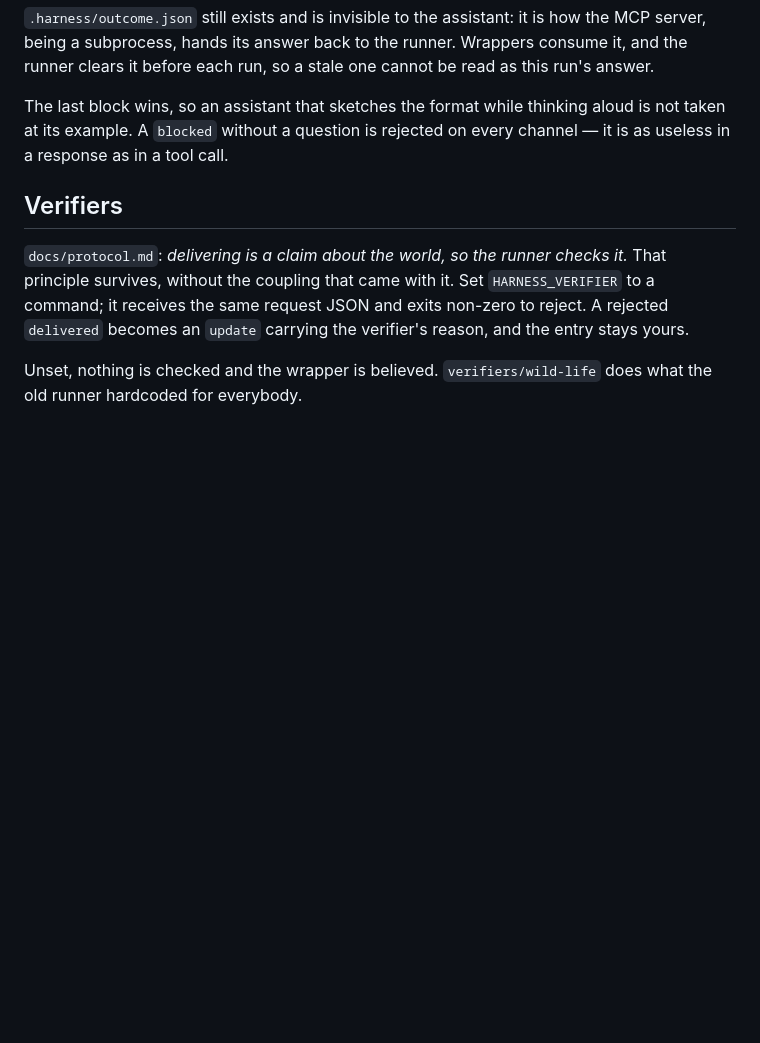
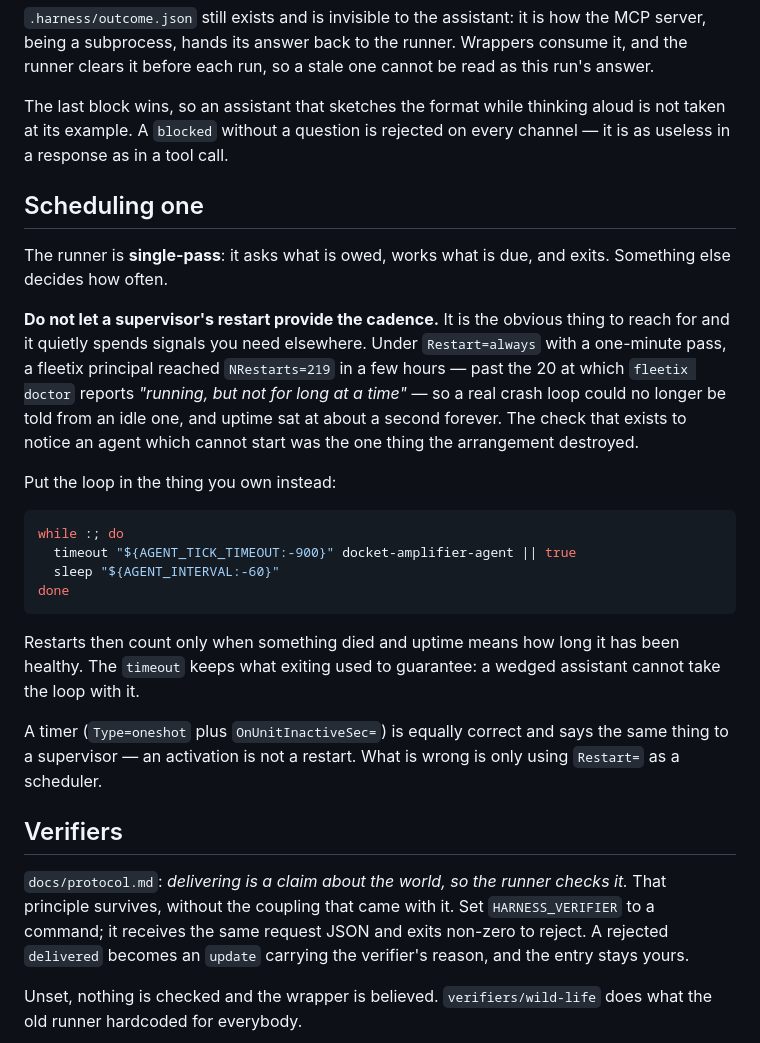
Before and after one commit to payneio/docket, a Markdown page: harness/README.md, the part around the change. GitHub-like rendering; blank space fills up the shorter version.

Commit message:
docs: do not use a supervisor's restart as the cadence
Feedback on the first real install, and it is right. The runner is single-pass by
design, and letting Restart=always provide the interval polls correctly while
quietly ruining every signal the unit carries: a principal reached NRestarts=219
in a few hours, past the 20 at which `fleetix doctor` reports "running, but not
for long at a time". So the check that exists to notice an agent which cannot
start was the one thing the arrangement destroyed, and uptime sat at a second
forever beside it.

The loop belongs in the file you own. Restarts then count only when something
died; uptime means how long it has been healthy. A `timeout` around each pass
keeps what exiting used to guarantee -- a wedged assistant cannot take the loop
with it -- without spending the unit's signals to get it.

A timer is equally correct and says the same thing to a supervisor: an activation
is not a restart. Only using Restart= as a scheduler is wrong.

````diff
--- a/harness/README.md
+++ b/harness/README.md
@@ -122,6 +122,37 @@ The last block wins, so an assistant that sketches the format while thinking
 aloud is not taken at its example. A `blocked` without a question is rejected on
 every channel — it is as useless in a response as in a tool call.
 
+## Scheduling one
+
+The runner is **single-pass**: it asks what is owed, works what is due, and
+exits. Something else decides how often.
+
+**Do not let a supervisor's restart provide the cadence.** It is the obvious
+thing to reach for and it quietly spends signals you need elsewhere. Under
+`Restart=always` with a one-minute pass, a fleetix principal reached
+`NRestarts=219` in a few hours — past the 20 at which `fleetix doctor` reports
+*"running, but not for long at a time"* — so a real crash loop could no longer be
+told from an idle one, and uptime sat at about a second forever. The check that
+exists to notice an agent which cannot start was the one thing the arrangement
+destroyed.
+
+Put the loop in the thing you own instead:
+
+```bash
+while :; do
+  timeout "${AGENT_TICK_TIMEOUT:-900}" docket-amplifier-agent || true
+  sleep "${AGENT_INTERVAL:-60}"
+done
+```
+
+Restarts then count only when something died and uptime means how long it has
+been healthy. The `timeout` keeps what exiting used to guarantee: a wedged
+assistant cannot take the loop with it.
+
+A timer (`Type=oneshot` plus `OnUnitInactiveSec=`) is equally correct and says
+the same thing to a supervisor — an activation is not a restart. What is wrong is
+only using `Restart=` as a scheduler.
+
 ## Verifiers
 
 `docs/protocol.md`: *delivering is a claim about the world, so the runner checks
````
